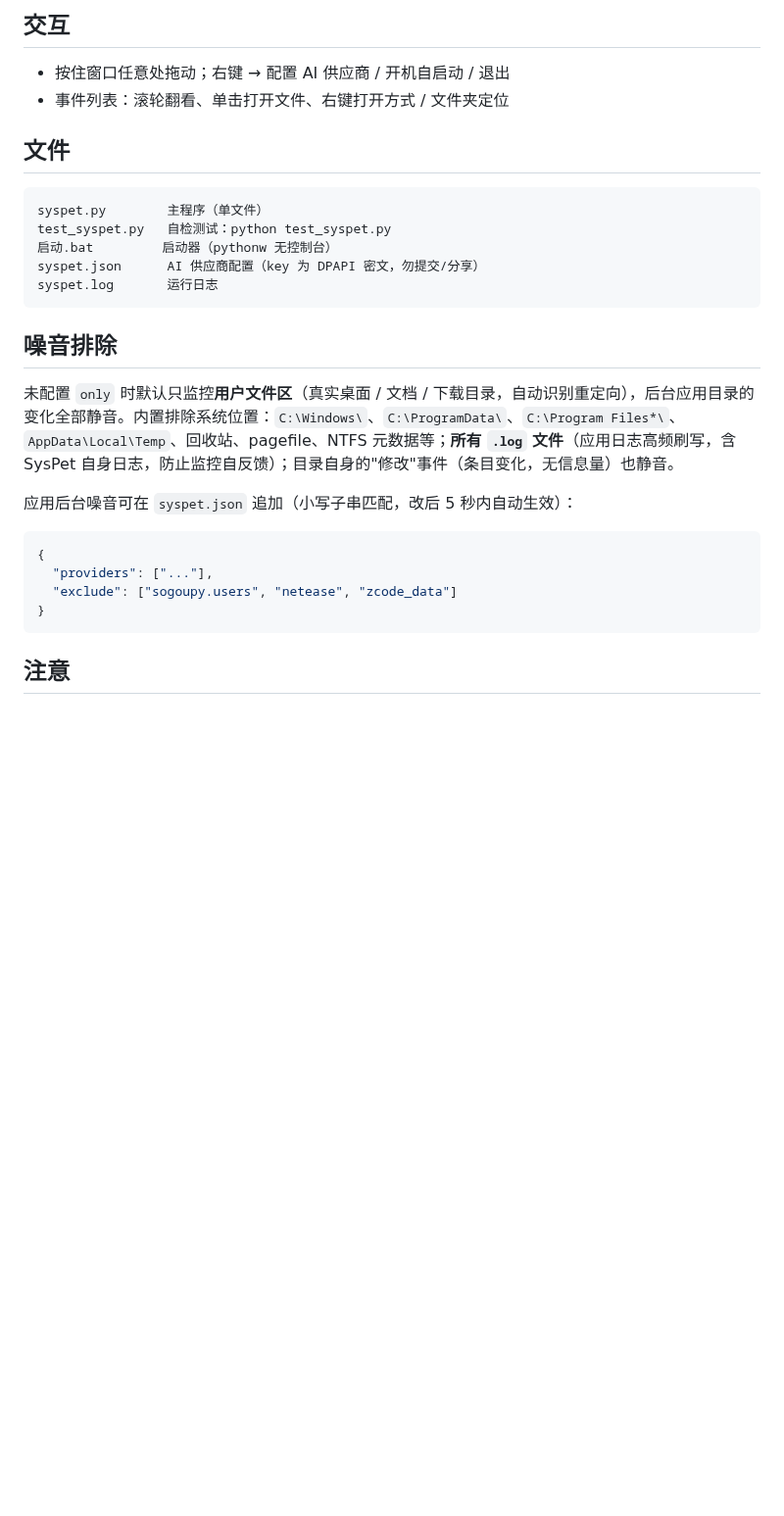
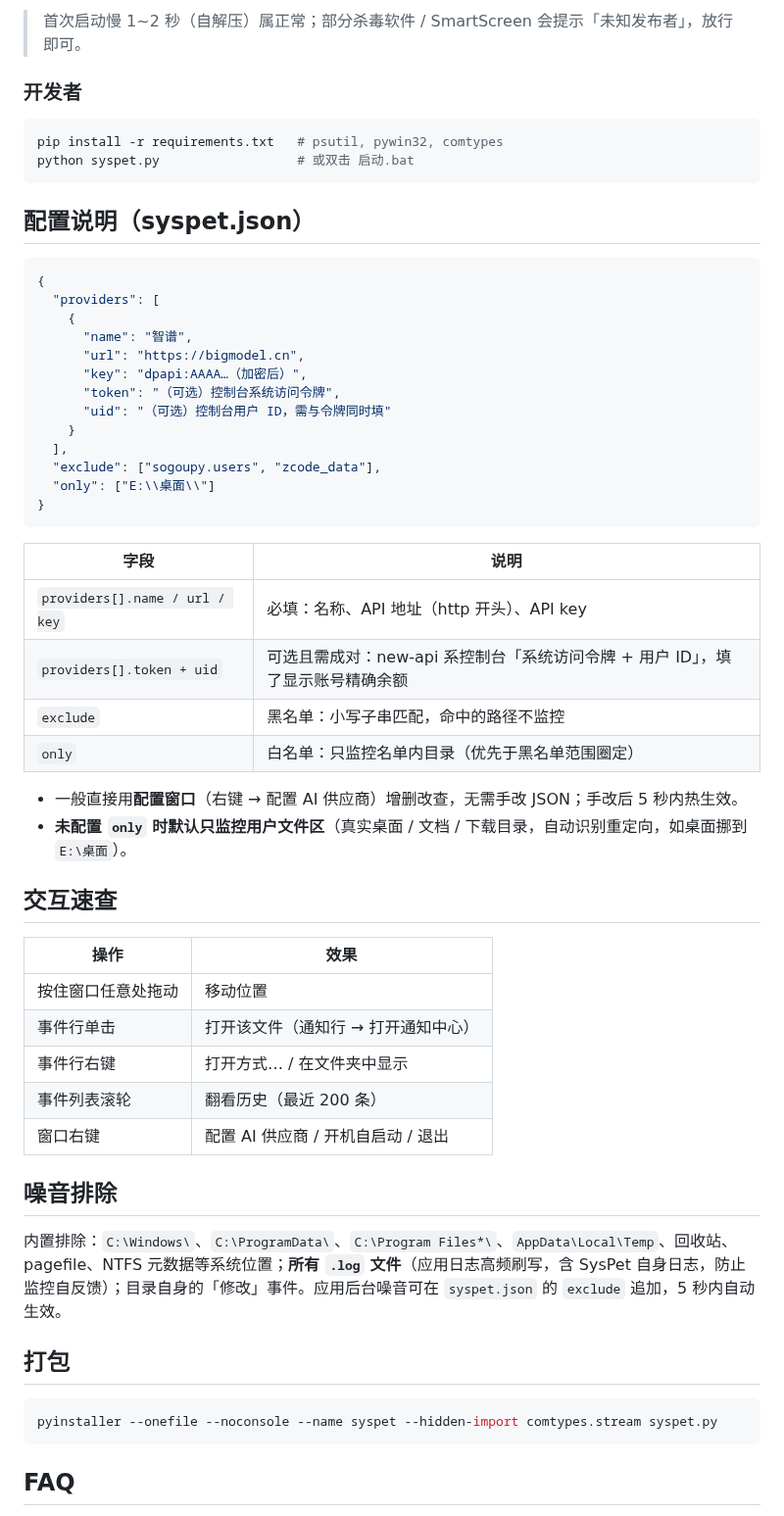
Before and after one commit to HuKernel/syspet, a Markdown page: README.md, the part around one of its changes. Shown at 98% size. Rendered like a GitHub page; blank space fills up the shorter version.

````diff
--- a/README.md
+++ b/README.md
@@ -29,31 +44,59 @@ Windows 桌面常驻小工具：无边框置顶半透明悬浮窗，实时显示
 
-## 交互
+> 首次启动慢 1~2 秒（自解压）属正常；部分杀毒软件 / SmartScreen 会提示「未知发布者」，放行即可。
 
-- 按住窗口任意处拖动；右键 → 配置 AI 供应商 / 开机自启动 / 退出
-- 事件列表：滚轮翻看、单击打开文件、右键打开方式 / 文件夹定位
+### 开发者
+```bash
+pip install -r requirements.txt   # psutil, pywin32, comtypes
+python syspet.py                  # 或双击 启动.bat
+```
 
-## 文件
+## 配置说明（syspet.json）
 
+```json
+{
+  "providers": [
+    {
+      "name": "智谱",
+      "url": "https://bigmodel.cn",
+      "key": "dpapi:AAAA…（加密后）",
+      "token": "（可选）控制台系统访问令牌",
+      "uid": "（可选）控制台用户 ID，需与令牌同时填"
+    }
+  ],
+  "exclude": ["sogoupy.users", "zcode_data"],
+  "only": ["E:\\桌面\\"]
+}
 ```
-syspet.py        主程序（单文件）
-test_syspet.py   自检测试：python test_syspet.py
-启动.bat         启动器（pythonw 无控制台）
-syspet.json      AI 供应商配置（key 为 DPAPI 密文，勿提交/分享）
-syspet.log       运行日志
-```
+
+| 字段 | 说明 |
+|---|---|
+| `providers[].name / url / key` | 必填：名称、API 地址（http 开头）、API key |
+| `providers[].token + uid` | 可选且需成对：new-api 系控制台「系统访问令牌 + 用户 ID」，填了显示账号精确余额 |
+| `exclude` | 黑名单：小写子串匹配，命中的路径不监控 |
+| `only` | 白名单：只监控名单内目录（优先于黑名单范围圈定） |
+
+- 一般直接用**配置窗口**（右键 → 配置 AI 供应商）增删改查，无需手改 JSON；手改后 5 秒内热生效。
+- **未配置 `only` 时默认只监控用户文件区**（真实桌面 / 文档 / 下载目录，自动识别重定向，如桌面挪到 `E:\桌面`）。
+
+## 交互速查
+
+| 操作 | 效果 |
+|---|---|
+| 按住窗口任意处拖动 | 移动位置 |
+| 事件行单击 | 打开该文件（通知行 → 打开通知中心） |
+| 事件行右键 | 打开方式… / 在文件夹中显示 |
+| 事件列表滚轮 | 翻看历史（最近 200 条） |
+| 窗口右键 | 配置 AI 供应商 / 开机自启动 / 退出 |
 
 ## 噪音排除
 
-未配置 `only` 时默认只监控**用户文件区**（真实桌面 / 文档 / 下载目录，自动识别重定向），后台应用目录的变化全部静音。内置排除系统位置：`C:\Windows\`、`C:\ProgramData\`、`C:\Program Files*\`、`AppData\Local\Temp`、回收站、pagefile、NTFS 元数据等；**所有 `.log` 文件**（应用日志高频刷写，含 SysPet 自身日志，防止监控自反馈）；目录自身的"修改"事件（条目变化，无信息量）也静音。
+内置排除：`C:\Windows\`、`C:\ProgramData\`、`C:\Program Files*\`、`AppData\Local\Temp`、回收站、pagefile、NTFS 元数据等系统位置；**所有 `.log` 文件**（应用日志高频刷写，含 SysPet 自身日志，防止监控自反馈）；目录自身的「修改」事件。应用后台噪音可在 `syspet.json` 的 `exclude` 追加，5 秒内自动生效。
 
-应用后台噪音可在 `syspet.json` 追加（小写子串匹配，改后 5 秒内自动生效）：
+## 打包
 
-```json
-{
-  "providers": ["..."],
-  "exclude": ["sogoupy.users", "netease", "zcode_data"]
-}
+```bash
+pyinstaller --onefile --noconsole --name syspet --hidden-import comtypes.stream syspet.py
 ```
 
-## 注意
+## FAQ
 
````
Also changed, not shown: other parts of README.md (+45 -14 lines), docs/config.png (added), docs/main.png (added), 1 other file.
